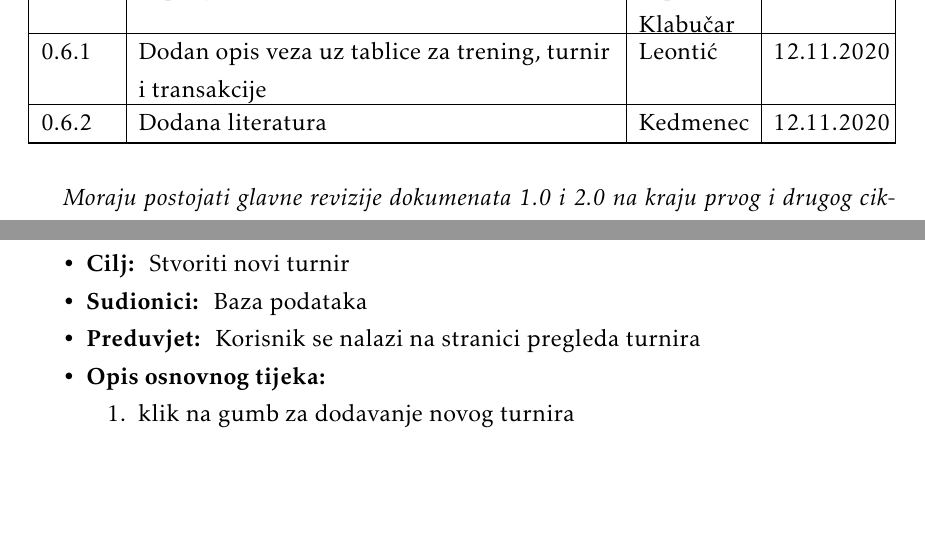
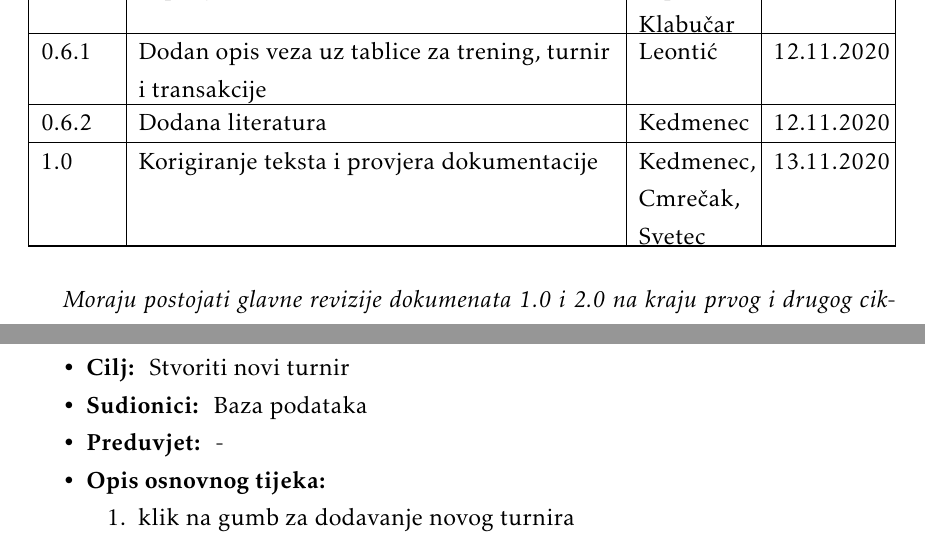
Before and after one commit to Ivan-Klabucar/Chess-Club-Webapp, a LaTeX document (Dokumentacija/PROGI_ProjektnaDokumentacija_v0.tex, which reads Dokumentacija/Dnevnik_promjena_dokumentacije.tex, Dokumentacija/Specifikacija_programske_potpore.tex): two parts of pages 4 and 17 of 55, joined at a grey line, cut so that both start at the same text, the shorter picture padded with empty space. The pictures show the PDF file Dokumentacija/PROGI_2020_MISFLIP_v1_0.pdf that the author committed with the source.

Commit message:
zadnje korigiranje

```diff
--- a/Dokumentacija/Dnevnik_promjena_dokumentacije.tex
+++ b/Dokumentacija/Dnevnik_promjena_dokumentacije.tex
@@ -44,6 +44,7 @@
 			0.6 & Popunjena tablica aktivnosti & Paprskar, Klabučar & 12.11.2020. \\[3pt] \hline
 			0.6.1 & Dodan opis veza uz tablice za trening, turnir i transakcije & Leontić & 12.11.2020 \\[3pt] \hline
 			0.6.2 & Dodana literatura & Kedmenec & 12.11.2020 \\[3pt] \hline
+			1.0 & Korigiranje teksta i provjera dokumentacije & Kedmenec, Cmrečak, Svetec & 13.11.2020 \\[3pt] \hline
 
 		\end{longtabu}
 
--- a/Dokumentacija/Specifikacija_programske_potpore.tex
+++ b/Dokumentacija/Specifikacija_programske_potpore.tex
@@ -453,7 +453,7 @@
 						\item \textbf{Glavni sudionik: }Trener, administrator
 						\item  \textbf{Cilj: } Stvoriti novi turnir
 						\item  \textbf{Sudionici: } Baza podataka
-						\item  \textbf{Preduvjet: } Korisnik se nalazi na stranici pregleda turnira
+						\item  \textbf{Preduvjet: } -
 						\item  \textbf{Opis osnovnog tijeka:}
 
 						\item[] \begin{packed_enum}
```
Also changed, not shown: Dokumentacija/PROGI_2020_MISFLIP_v1_0.pdf.
